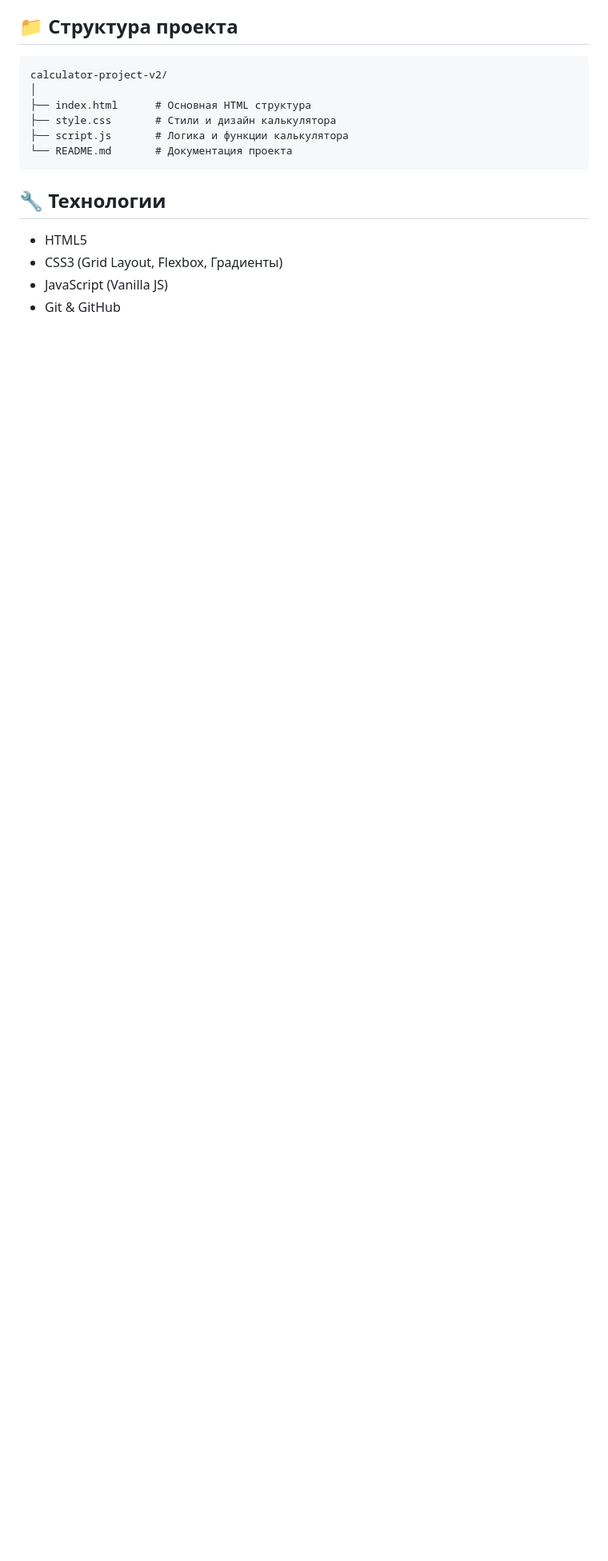
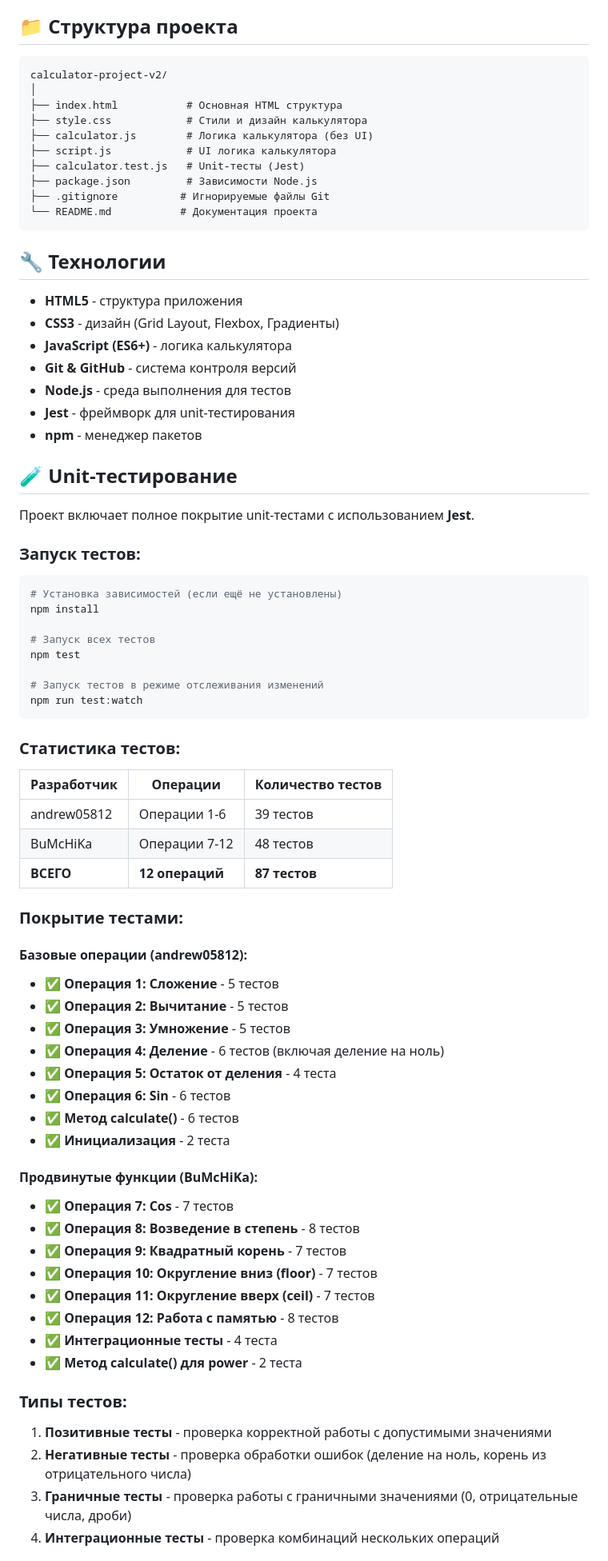
Before and after one commit to Andrew05812/calculator-project-v2, a Markdown page: README.md, the part around one of its changes. Shown at 80% size. Rendered like a GitHub page; blank space fills up the shorter version.

Commit message:
Обновлена документация: добавлена информация о unit-тестах

````diff
--- a/README.md
+++ b/README.md
@@ -42,15 +42,76 @@ git clone https://github.com/andrew05812/calculator-project-v2.git
 ```
 calculator-project-v2/
 │
-├── index.html      # Основная HTML структура
-├── style.css       # Стили и дизайн калькулятора
-├── script.js       # Логика и функции калькулятора
-└── README.md       # Документация проекта
+├── index.html           # Основная HTML структура
+├── style.css            # Стили и дизайн калькулятора
+├── calculator.js        # Логика калькулятора (без UI)
+├── script.js            # UI логика калькулятора
+├── calculator.test.js   # Unit-тесты (Jest)
+├── package.json         # Зависимости Node.js
+├── .gitignore          # Игнорируемые файлы Git
+└── README.md           # Документация проекта
 ```
 
 ## 🔧 Технологии
 
-- HTML5
-- CSS3 (Grid Layout, Flexbox, Градиенты)
-- JavaScript (Vanilla JS)
-- Git & GitHub
+- **HTML5** - структура приложения
+- **CSS3** - дизайн (Grid Layout, Flexbox, Градиенты)
+- **JavaScript (ES6+)** - логика калькулятора
+- **Git & GitHub** - система контроля версий
+- **Node.js** - среда выполнения для тестов
+- **Jest** - фреймворк для unit-тестирования
+- **npm** - менеджер пакетов
+
+## 🧪 Unit-тестирование
+
+Проект включает полное покрытие unit-тестами с использованием **Jest**.
+
+### Запуск тестов:
+```bash
+# Установка зависимостей (если ещё не установлены)
+npm install
+
+# Запуск всех тестов
+npm test
+
+# Запуск тестов в режиме отслеживания изменений
+npm run test:watch
+```
+
+### Статистика тестов:
+
+| Разработчик | Операции | Количество тестов |
+|------------|----------|------------------|
+| andrew05812 | Операции 1-6 | 39 тестов |
+| BuMcHiKa | Операции 7-12 | 48 тестов |
+| **ВСЕГО** | **12 операций** | **87 тестов** |
+
+### Покрытие тестами:
+
+#### Базовые операции (andrew05812):
+- ✅ **Операция 1: Сложение** - 5 тестов
+- ✅ **Операция 2: Вычитание** - 5 тестов
+- ✅ **Операция 3: Умножение** - 5 тестов
+- ✅ **Операция 4: Деление** - 6 тестов (включая деление на ноль)
+- ✅ **Операция 5: Остаток от деления** - 4 теста
+- ✅ **Операция 6: Sin** - 6 тестов
+- ✅ **Метод calculate()** - 6 тестов
+- ✅ **Инициализация** - 2 теста
+
+#### Продвинутые функции (BuMcHiKa):
+- ✅ **Операция 7: Cos** - 7 тестов
+- ✅ **Операция 8: Возведение в степень** - 8 тестов
+- ✅ **Операция 9: Квадратный корень** - 7 тестов
+- ✅ **Операция 10: Округление вниз (floor)** - 7 тестов
+- ✅ **Операция 11: Округление вверх (ceil)** - 7 тестов
+- ✅ **Операция 12: Работа с памятью** - 8 тестов
+- ✅ **Интеграционные тесты** - 4 теста
+- ✅ **Метод calculate() для power** - 2 теста
+
+### Типы тестов:
+
+1. **Позитивные тесты** - проверка корректной работы с допустимыми значениями
+2. **Негативные тесты** - проверка обработки ошибок (деление на ноль, корень из отрицательного числа)
+3. **Граничные тесты** - проверка работы с граничными значениями (0, отрицательные числа, дроби)
+4. **Интеграционные тесты** - проверка комбинаций нескольких операций
+
````
Also changed, not shown: other parts of README.md (+22 -2 lines).
